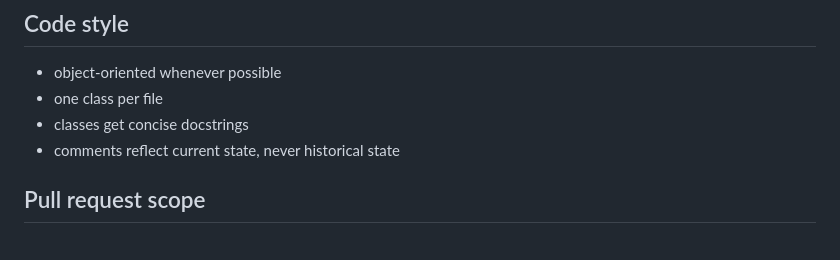
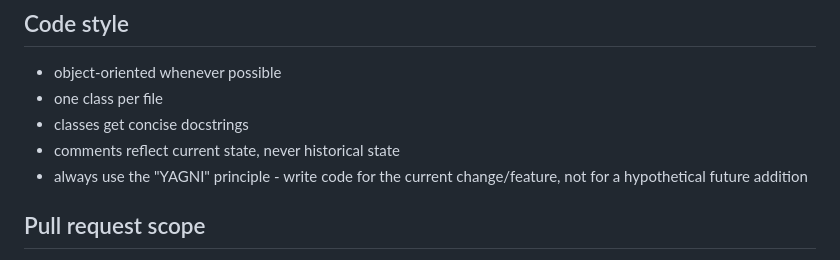
Before and after one commit to sage-princeton/crux-in-a-box, a Markdown page: AGENTS.md, the part around the change. Rendered like a GitHub page.

Commit message:
chore: bump agents.md - yagni

```diff
--- a/AGENTS.md
+++ b/AGENTS.md
@@ -8,6 +8,7 @@ This repo provisions and steers **CRUX runs**: autonomous research agents (OpenC
 - one class per file
 - classes get concise docstrings
 - comments reflect current state, never historical state
+- always use the "YAGNI" principle - write code for the current change/feature, not for a hypothetical future addition
 
 ## Pull request scope
 
```
